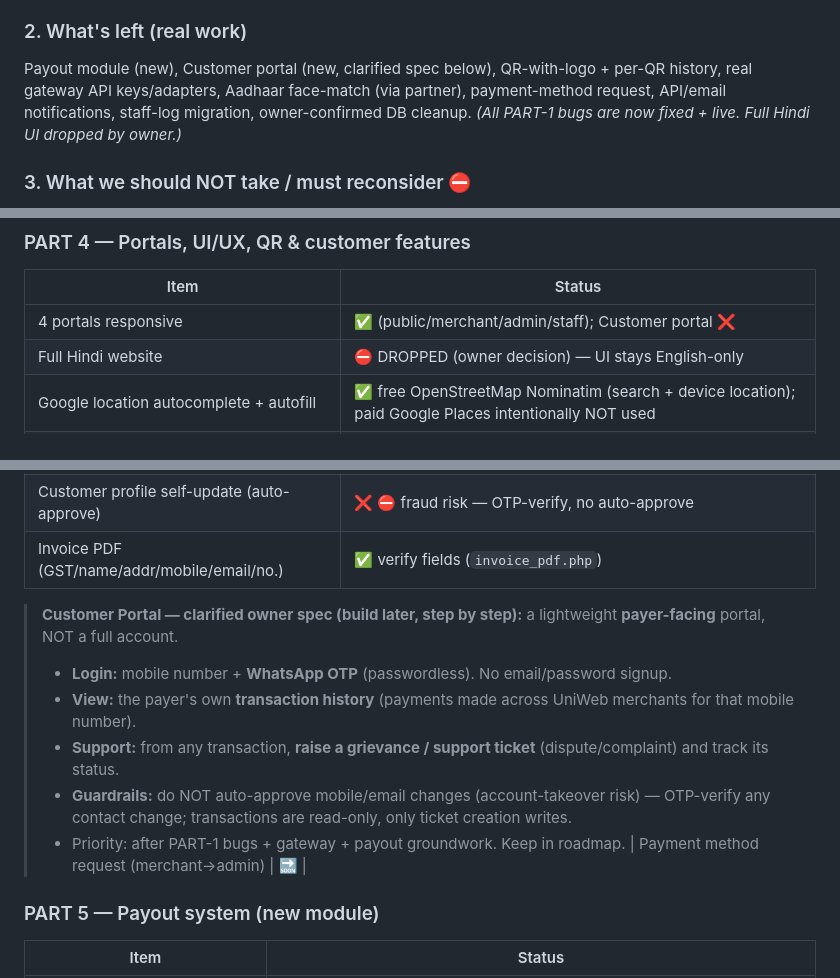
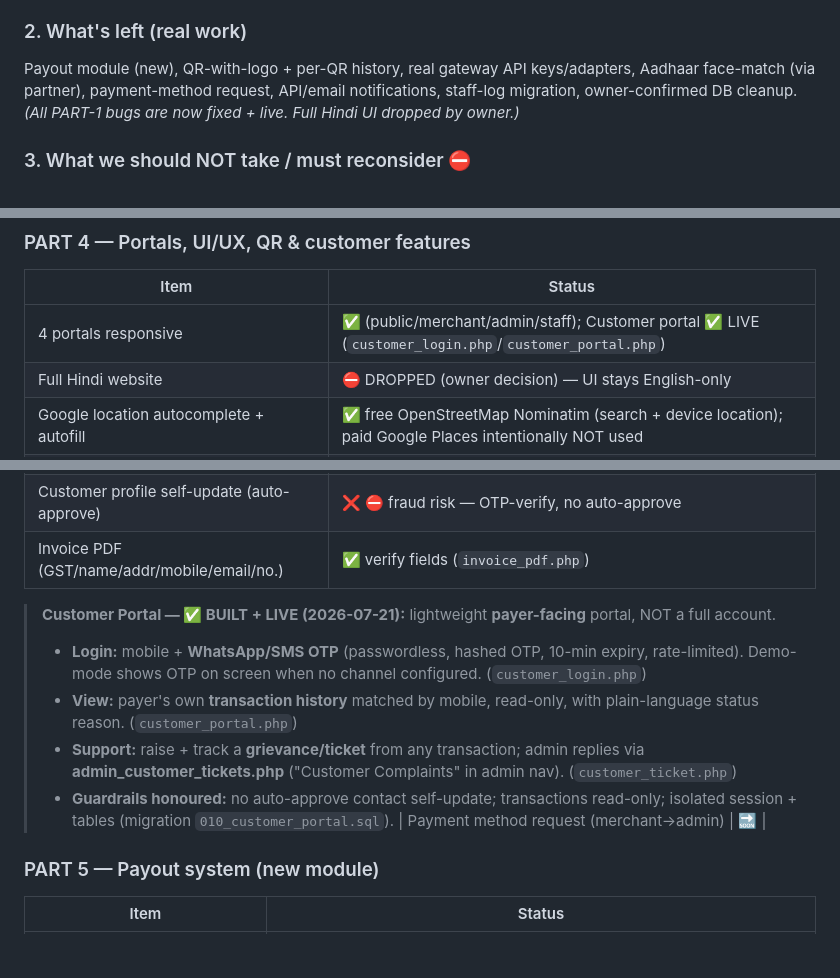
Before and after one commit to uniwebadmin/uniweb, a Markdown page: LAUNCH_MASTER_REVIEW.md, 3 parts joined by grey strips. GitHub-like rendering; blank space fills up the shorter version.

Commit message:
docs: mark Customer Portal as built + live
Co-authored-by: Cursor <cursoragent@cursor.com>

```diff
--- a/LAUNCH_MASTER_REVIEW.md
+++ b/LAUNCH_MASTER_REVIEW.md
@@ -12,7 +12,7 @@ _Evaluation of the full owner checklist against the actual codebase + live statu
 Core of all existing portals is live: Public site, Merchant portal, Admin panel, Staff/Ops. Plus recently shipped: **one-click multi-gateway forward + status matrix + compliance audit trail + KYC document versioning**, MDR settings (`update_mdr.php`), 2FA/step-up, security headers, IST timezone, invoice PDF, branded errors, high-throughput QR, custom address auto-fill with "use my location", bank-verify scaffold, settlement batches/engine.
 
 ### 2. What's left (real work)
-Payout module (new), Customer portal (new, clarified spec below), QR-with-logo + per-QR history, real gateway API keys/adapters, Aadhaar face-match (via partner), payment-method request, API/email notifications, staff-log migration, owner-confirmed DB cleanup. _(All PART-1 bugs are now fixed + live. Full Hindi UI dropped by owner.)_
+Payout module (new), QR-with-logo + per-QR history, real gateway API keys/adapters, Aadhaar face-match (via partner), payment-method request, API/email notifications, staff-log migration, owner-confirmed DB cleanup. _(All PART-1 bugs are now fixed + live. Full Hindi UI dropped by owner.)_
 
 ### 3. What we should NOT take / must reconsider ⛔
 - **Auto-deleting production merchants/payments** ("keep only AK Digital Media") — destructive; must be a backup + reversible archive, owner-confirmed. Not run automatically.
@@ -84,7 +84,7 @@ Recommended order: **(a)** fix PART-1 demo-critical bugs first (cheap, high trus
 ### PART 4 — Portals, UI/UX, QR & customer features
 | Item | Status |
 |---|---|
-| 4 portals responsive | ✅ (public/merchant/admin/staff); Customer portal ❌ |
+| 4 portals responsive | ✅ (public/merchant/admin/staff); Customer portal ✅ LIVE (`customer_login.php`/`customer_portal.php`) |
 | Full Hindi website | ⛔ DROPPED (owner decision) — UI stays English-only |
 | Google location autocomplete + autofill | ✅ free OpenStreetMap Nominatim (search + device location); paid Google Places intentionally NOT used |
 | Pincode → address autofill | ✅ free India PIN lookup (`api.postalpincode.in`) — type 6-digit PIN → State/District/City autofill (`address-picker.js`) |
@@ -92,12 +92,11 @@ Recommended order: **(a)** fix PART-1 demo-critical bugs first (cheap, high trus
 | Customer profile self-update (auto-approve) | ❌ ⛔ fraud risk — OTP-verify, no auto-approve |
 | Invoice PDF (GST/name/addr/mobile/email/no.) | ✅ verify fields (`invoice_pdf.php`) |
 
-> **Customer Portal — clarified owner spec (build later, step by step):** a lightweight **payer-facing** portal, NOT a full account.
-> - **Login:** mobile number + **WhatsApp OTP** (passwordless). No email/password signup.
-> - **View:** the payer's own **transaction history** (payments made across UniWeb merchants for that mobile number).
-> - **Support:** from any transaction, **raise a grievance / support ticket** (dispute/complaint) and track its status.
-> - **Guardrails:** do NOT auto-approve mobile/email changes (account-takeover risk) — OTP-verify any contact change; transactions are read-only, only ticket creation writes.
-> - Priority: after PART-1 bugs + gateway + payout groundwork. Keep in roadmap.
+> **Customer Portal — ✅ BUILT + LIVE (2026-07-21):** lightweight **payer-facing** portal, NOT a full account.
+> - **Login:** mobile + **WhatsApp/SMS OTP** (passwordless, hashed OTP, 10-min expiry, rate-limited). Demo-mode shows OTP on screen when no channel configured. (`customer_login.php`)
+> - **View:** payer's own **transaction history** matched by mobile, read-only, with plain-language status reason. (`customer_portal.php`)
+> - **Support:** raise + track a **grievance/ticket** from any transaction; admin replies via **admin_customer_tickets.php** ("Customer Complaints" in admin nav). (`customer_ticket.php`)
+> - **Guardrails honoured:** no auto-approve contact self-update; transactions read-only; isolated session + tables (migration `010_customer_portal.sql`).
 | Payment method request (merchant→admin) | 🔜 |
 
 ### PART 5 — Payout system (new module)
```
